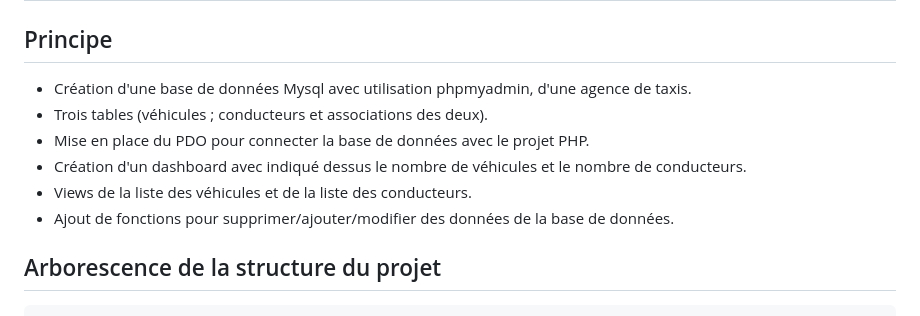
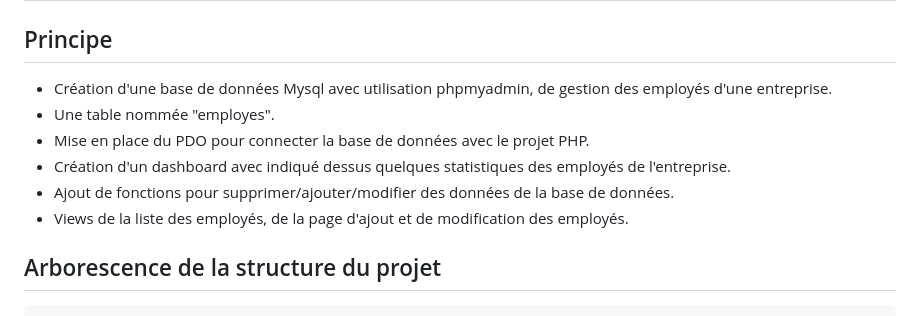
Before and after one commit to Marliva/foad_19_12_25_DWWM2025-cedric, a Markdown page: README.md, the part around the change. Drawn GitHub-style.

```diff
--- a/README.md
+++ b/README.md
@@ -2,12 +2,12 @@
 
 ## Principe
 
-- Création d'une base de données Mysql avec utilisation phpmyadmin, d'une agence de taxis.
-- Trois tables (véhicules ; conducteurs et associations des deux).
+- Création d'une base de données Mysql avec utilisation phpmyadmin, de gestion des employés d'une entreprise.
+- Une table nommée "employes".
 - Mise en place du PDO pour connecter la base de données avec le projet PHP.
-- Création d'un dashboard avec indiqué dessus le nombre de véhicules et le nombre de conducteurs.
-- Views de la liste des véhicules et de la liste des conducteurs.
+- Création d'un dashboard avec indiqué dessus quelques statistiques des employés de l'entreprise.
 - Ajout de fonctions pour supprimer/ajouter/modifier des données de la base de données.
+- Views de la liste des employés, de la page d'ajout et de modification des employés.
 
 
 ## Arborescence de la structure du projet
```
